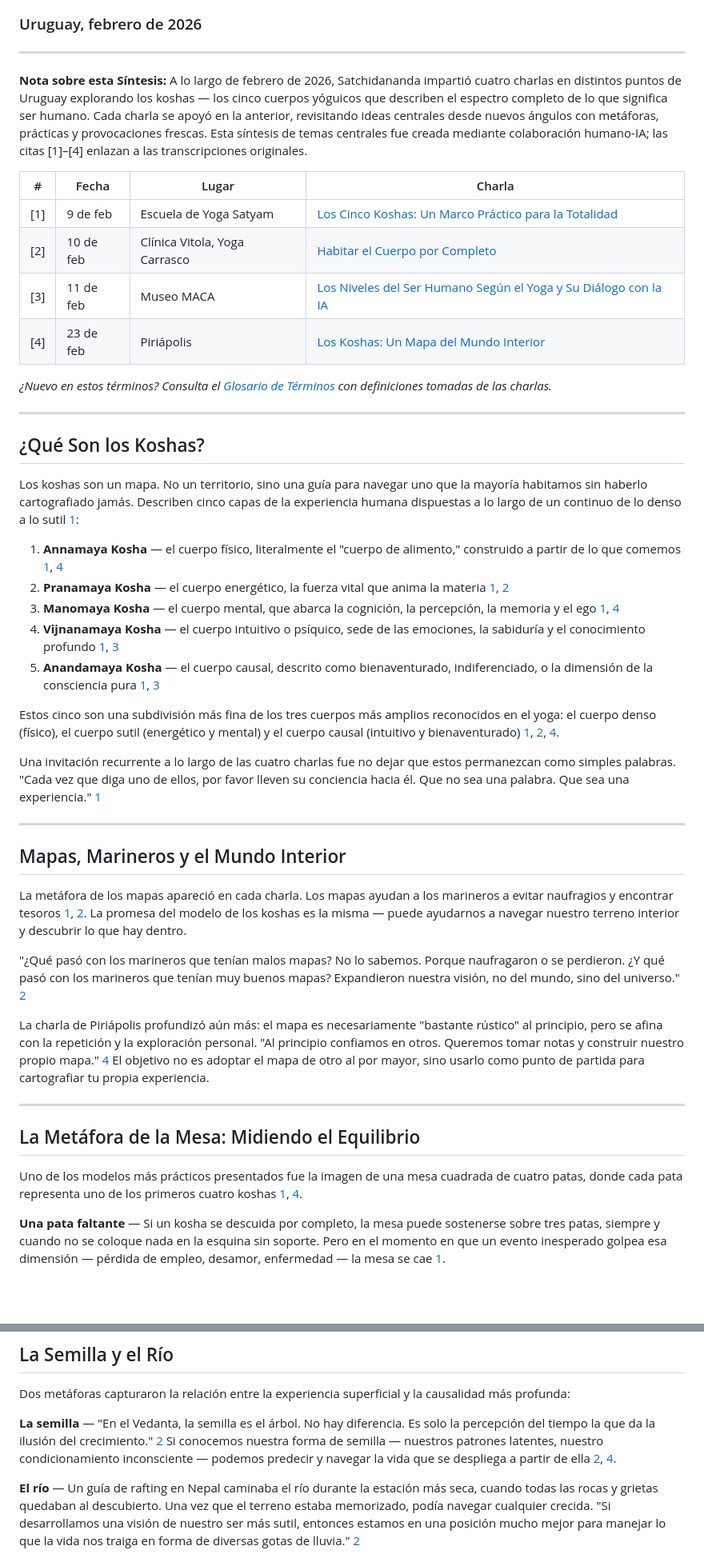
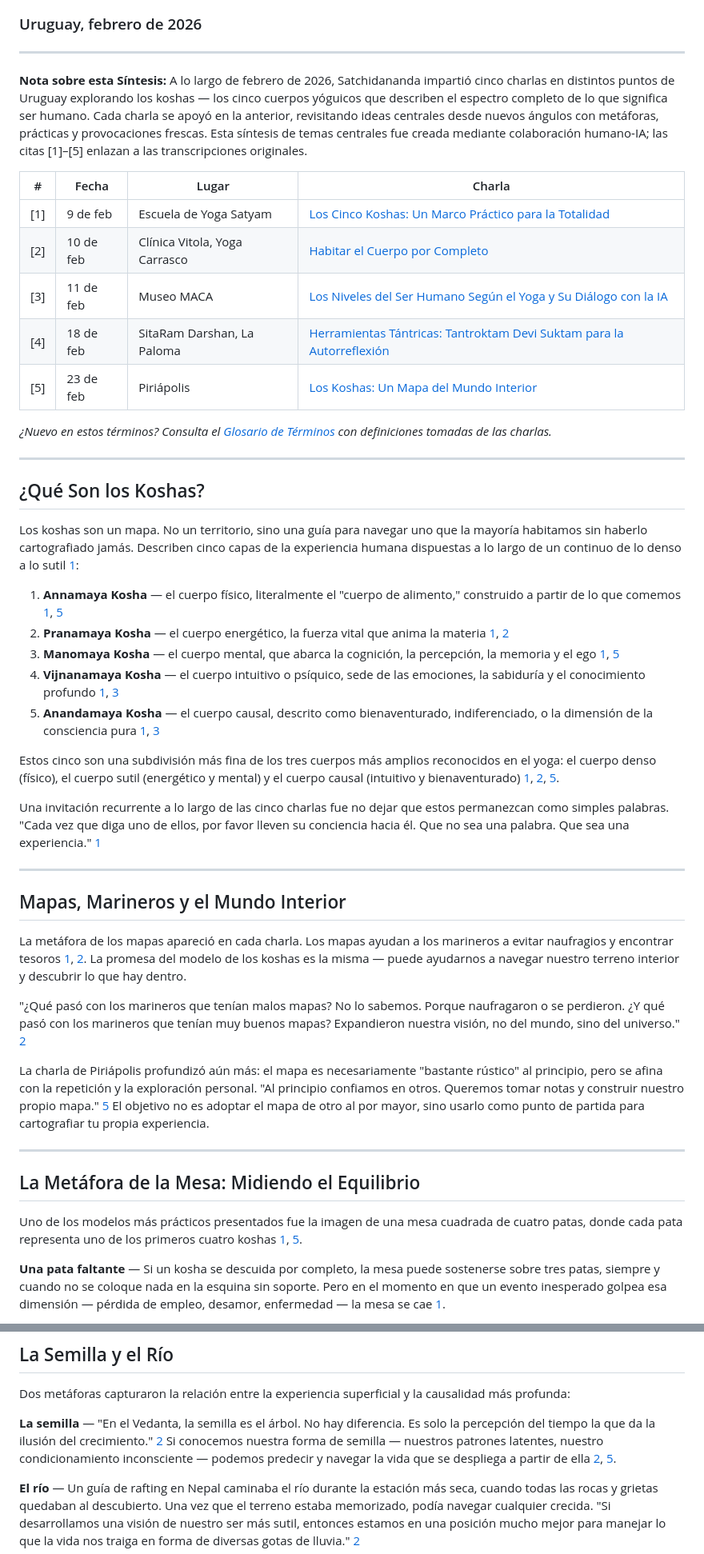
Before and after one commit to yogic-approach/yogaval-2026, a Markdown page: docs/synthesis-es.md, 2 parts joined by grey strips. Shown at 80% size. GitHub-like rendering; blank space fills up the shorter version.

```diff
--- a/docs/synthesis-es.md
+++ b/docs/synthesis-es.md
@@ -4,14 +4,15 @@
 
 ---
 
-**Nota sobre esta Síntesis:** A lo largo de febrero de 2026, Satchidananda impartió cuatro charlas en distintos puntos de Uruguay explorando los koshas — los cinco cuerpos yóguicos que describen el espectro completo de lo que significa ser humano. Cada charla se apoyó en la anterior, revisitando ideas centrales desde nuevos ángulos con metáforas, prácticas y provocaciones frescas. Esta síntesis de temas centrales fue creada mediante colaboración humano-IA; las citas \[1\]–\[4\] enlazan a las transcripciones originales.
+**Nota sobre esta Síntesis:** A lo largo de febrero de 2026, Satchidananda impartió cinco charlas en distintos puntos de Uruguay explorando los koshas — los cinco cuerpos yóguicos que describen el espectro completo de lo que significa ser humano. Cada charla se apoyó en la anterior, revisitando ideas centrales desde nuevos ángulos con metáforas, prácticas y provocaciones frescas. Esta síntesis de temas centrales fue creada mediante colaboración humano-IA; las citas \[1\]–\[5\] enlazan a las transcripciones originales.
 
 | # | Fecha | Lugar | Charla |
 |---|-------|-------|--------|
 | \[1\] | 9 de feb | Escuela de Yoga Satyam | [Los Cinco Koshas: Un Marco Práctico para la Totalidad](events/20260209-koshas-escuela-de-yoga-satyam/?lang=es) |
 | \[2\] | 10 de feb | Clínica Vitola, Yoga Carrasco | [Habitar el Cuerpo por Completo](events/20260210-living-fully-in-yourself-yoga-carrasco/?lang=es) |
 | \[3\] | 11 de feb | Museo MACA | [Los Niveles del Ser Humano Según el Yoga y Su Diálogo con la IA](events/20260211-koshas-and-ai-maca/?lang=es) |
-| \[4\] | 23 de feb | Piriápolis | [Los Koshas: Un Mapa del Mundo Interior](events/20260223-koshas-piriopolis/?lang=es) |
+| \[4\] | 18 de feb | SitaRam Darshan, La Paloma | [Herramientas Tántricas: Tantroktam Devi Suktam para la Autorreflexión](events/20260218-tantroktam-devi-suktam-la-paloma/?lang=es) |
+| \[5\] | 23 de feb | Piriápolis | [Los Koshas: Un Mapa del Mundo Interior](events/20260223-koshas-piriopolis/?lang=es) |
 
 *¿Nuevo en estos términos? Consulta el <a href="glossary.html?lang=es" target="_blank">Glosario de Términos</a> con definiciones tomadas de las charlas.*
 
@@ -21,15 +22,15 @@
 
 Los koshas son un mapa. No un territorio, sino una guía para navegar uno que la mayoría habitamos sin haberlo cartografiado jamás. Describen cinco capas de la experiencia humana dispuestas a lo largo de un continuo de lo denso a lo sutil [1]:
 
-1. **Annamaya Kosha** — el cuerpo físico, literalmente el "cuerpo de alimento," construido a partir de lo que comemos [1], [4]
+1. **Annamaya Kosha** — el cuerpo físico, literalmente el "cuerpo de alimento," construido a partir de lo que comemos [1], [5]
 2. **Pranamaya Kosha** — el cuerpo energético, la fuerza vital que anima la materia [1], [2]
-3. **Manomaya Kosha** — el cuerpo mental, que abarca la cognición, la percepción, la memoria y el ego [1], [4]
+3. **Manomaya Kosha** — el cuerpo mental, que abarca la cognición, la percepción, la memoria y el ego [1], [5]
 4. **Vijnanamaya Kosha** — el cuerpo intuitivo o psíquico, sede de las emociones, la sabiduría y el conocimiento profundo [1], [3]
 5. **Anandamaya Kosha** — el cuerpo causal, descrito como bienaventurado, indiferenciado, o la dimensión de la consciencia pura [1], [3]
 
-Estos cinco son una subdivisión más fina de los tres cuerpos más amplios reconocidos en el yoga: el cuerpo denso (físico), el cuerpo sutil (energético y mental) y el cuerpo causal (intuitivo y bienaventurado) [1], [2], [4].
+Estos cinco son una subdivisión más fina de los tres cuerpos más amplios reconocidos en el yoga: el cuerpo denso (físico), el cuerpo sutil (energético y mental) y el cuerpo causal (intuitivo y bienaventurado) [1], [2], [5].
 
-Una invitación recurrente a lo largo de las cuatro charlas fue no dejar que estos permanezcan como simples palabras. "Cada vez que diga uno de ellos, por favor lleven su conciencia hacia él. Que no sea una palabra. Que sea una experiencia." [1]
+Una invitación recurrente a lo largo de las cinco charlas fue no dejar que estos permanezcan como simples palabras. "Cada vez que diga uno de ellos, por favor lleven su conciencia hacia él. Que no sea una palabra. Que sea una experiencia." [1]
 
 ---
 
@@ -39,13 +40,13 @@ La metáfora de los mapas apareció en cada charla. Los mapas ayudan a los marin
 
 "¿Qué pasó con los marineros que tenían malos mapas? No lo sabemos. Porque naufragaron o se perdieron. ¿Y qué pasó con los marineros que tenían muy buenos mapas? Expandieron nuestra visión, no del mundo, sino del universo." [2]
 
-La charla de Piriápolis profundizó aún más: el mapa es necesariamente "bastante rústico" al principio, pero se afina con la repetición y la exploración personal. "Al principio confiamos en otros. Queremos tomar notas y construir nuestro propio mapa." [4] El objetivo no es adoptar el mapa de otro al por mayor, sino usarlo como punto de partida para cartografiar tu propia experiencia.
+La charla de Piriápolis profundizó aún más: el mapa es necesariamente "bastante rústico" al principio, pero se afina con la repetición y la exploración personal. "Al principio confiamos en otros. Queremos tomar notas y construir nuestro propio mapa." [5] El objetivo no es adoptar el mapa de otro al por mayor, sino usarlo como punto de partida para cartografiar tu propia experiencia.
 
 ---
 
 ## La Metáfora de la Mesa: Midiendo el Equilibrio
 
-Uno de los modelos más prácticos presentados fue la imagen de una mesa cuadrada de cuatro patas, donde cada pata representa uno de los primeros cuatro koshas [1], [4].
+Uno de los modelos más prácticos presentados fue la imagen de una mesa cuadrada de cuatro patas, donde cada pata representa uno de los primeros cuatro koshas [1], [5].
 
 **Una pata faltante** — Si un kosha se descuida por completo, la mesa puede sostenerse sobre tres patas, siempre y cuando no se coloque nada en la esquina sin soporte. Pero en el momento en que un evento inesperado golpea esa dimensión — pérdida de empleo, desamor, enfermedad — la mesa se cae [1].
 
@@ -150,7 +151,7 @@ Desde esta perspectiva, cada kosha es un instrumento, un conducto. Las tradicion
 
 Dos metáforas capturaron la relación entre la experiencia superficial y la causalidad más profunda:
 
-**La semilla** — "En el Vedanta, la semilla es el árbol. No hay diferencia. Es solo la percepción del tiempo la que da la ilusión del crecimiento." [2] Si conocemos nuestra forma de semilla — nuestros patrones latentes, nuestro condicionamiento inconsciente — podemos predecir y navegar la vida que se despliega a partir de ella [2], [4].
+**La semilla** — "En el Vedanta, la semilla es el árbol. No hay diferencia. Es solo la percepción del tiempo la que da la ilusión del crecimiento." [2] Si conocemos nuestra forma de semilla — nuestros patrones latentes, nuestro condicionamiento inconsciente — podemos predecir y navegar la vida que se despliega a partir de ella [2], [5].
 
 **El río** — Un guía de rafting en Nepal caminaba el río durante la estación más seca, cuando todas las rocas y grietas quedaban al descubierto. Una vez que el terreno estaba memorizado, podía navegar cualquier crecida. "Si desarrollamos una visión de nuestro ser más sutil, entonces estamos en una posición mucho mejor para manejar lo que la vida nos traiga en forma de diversas gotas de lluvia." [2]
 
```
Also changed, not shown: other parts of docs/synthesis-es.md (+15 -14 lines), docs/synthesis-en.md (+25 -23 lines).
